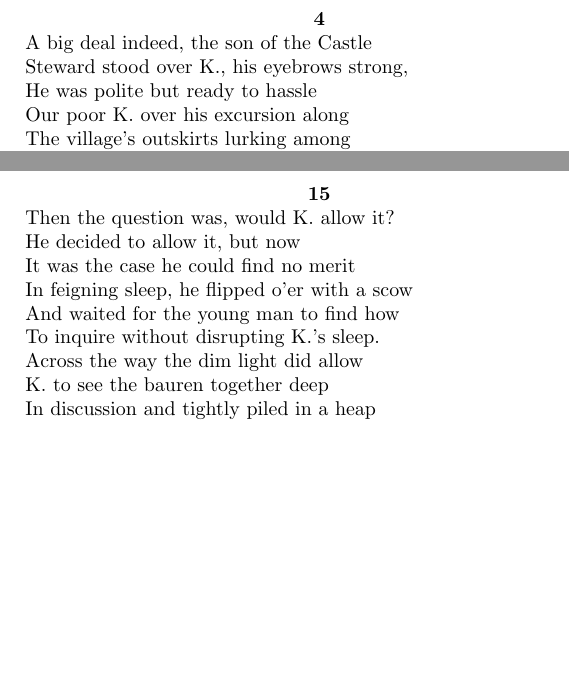
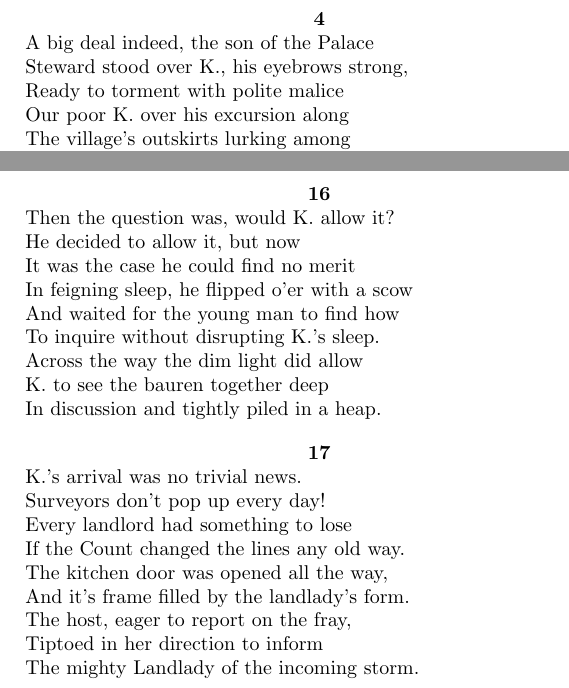
Before and after one commit to shadgregory/palace, a LaTeX document (castle.tex): two parts of pages 2 and 5 of 5, joined at a grey line, cut so that both start at the same text, the shorter picture padded with empty space. Compiled offline with pdfLaTeX.

Commit message:
Stanza 17

```diff
--- a/castle.tex
+++ b/castle.tex
@@ -51,9 +51,9 @@
     \begin{center}
     \textbf{4} \\
   \end{center}
-A big deal indeed, the son of the Castle \\
+A big deal indeed, the son of the Palace \\
 Steward stood over K., his eyebrows strong, \\
-He was polite but ready to hassle \\
+Ready to torment with polite malice \\
 Our poor K. over his excursion along \\
 The village's outskirts lurking among \\
 The shadows and darkness of the late hour. \\
@@ -220,7 +220,7 @@ He cried, "Castle you say? But there was not one in sight."
 \newpage
 \begin{verse}
   \begin{center}
-    \textbf{15} \\
+    \textbf{16} \\
   \end{center}
   Then the question was, would K. allow it? \\
   He decided to allow it, but now \\
@@ -230,6 +230,20 @@ He cried, "Castle you say? But there was not one in sight."
   To inquire without disrupting K.'s sleep. \\
   Across the way the dim light did allow \\
   K. to see the bauren together deep \\
-  In discussion and tightly piled in a heap \\
+  In discussion and tightly piled in a heap.
+\end{verse}
+\begin{verse}
+  \begin{center}
+    \textbf{17} \\
+  \end{center}
+  K.'s arrival was no trivial news. \\
+  Surveyors don't pop up every day! \\
+  Every landlord had something to lose \\
+  If the Count changed the lines any old way. \\
+  The kitchen door was opened all the way, \\
+  And it's frame filled by the landlady's form. \\
+  The host, eager to report on the fray, \\
+  Tiptoed in her direction to inform \\
+  The mighty Landlady of the incoming storm.
 \end{verse}
 \end{document}
```
Also changed, not shown: castle.pdf, 1 other file.
